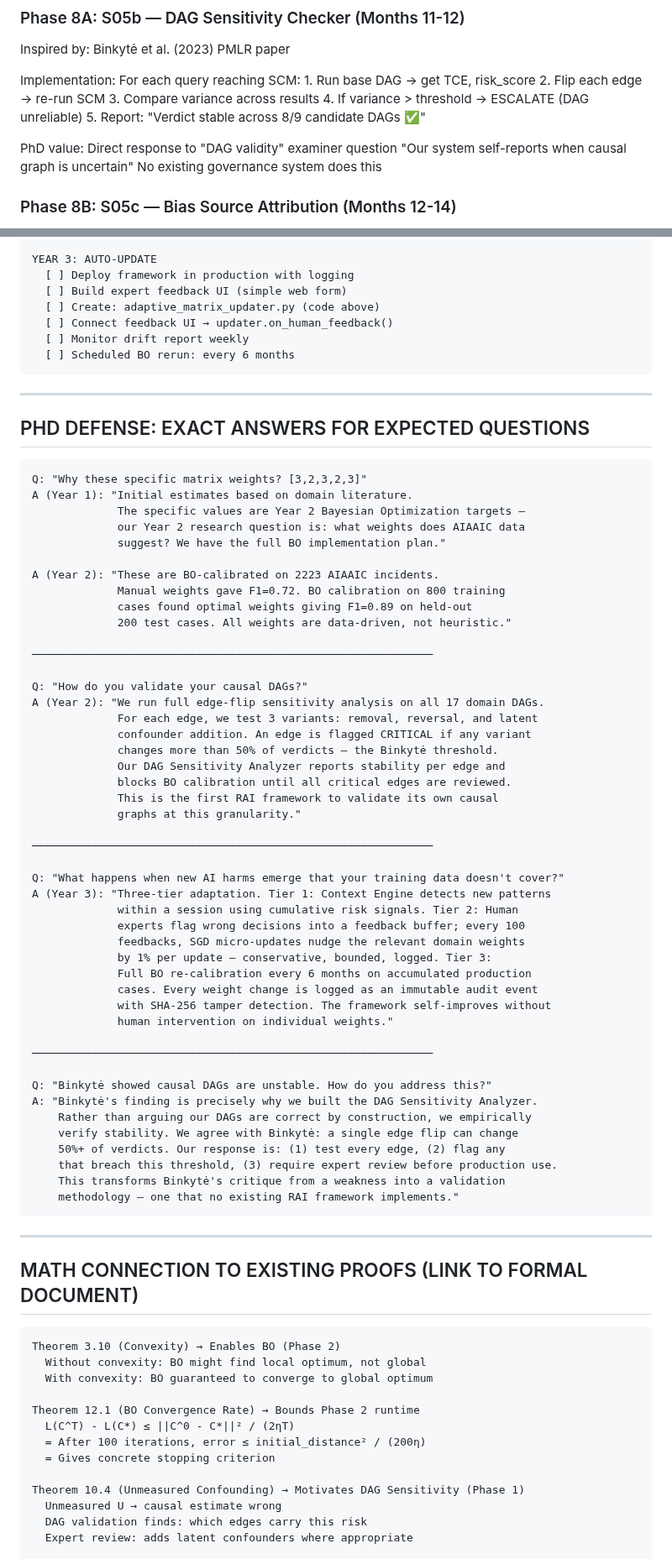
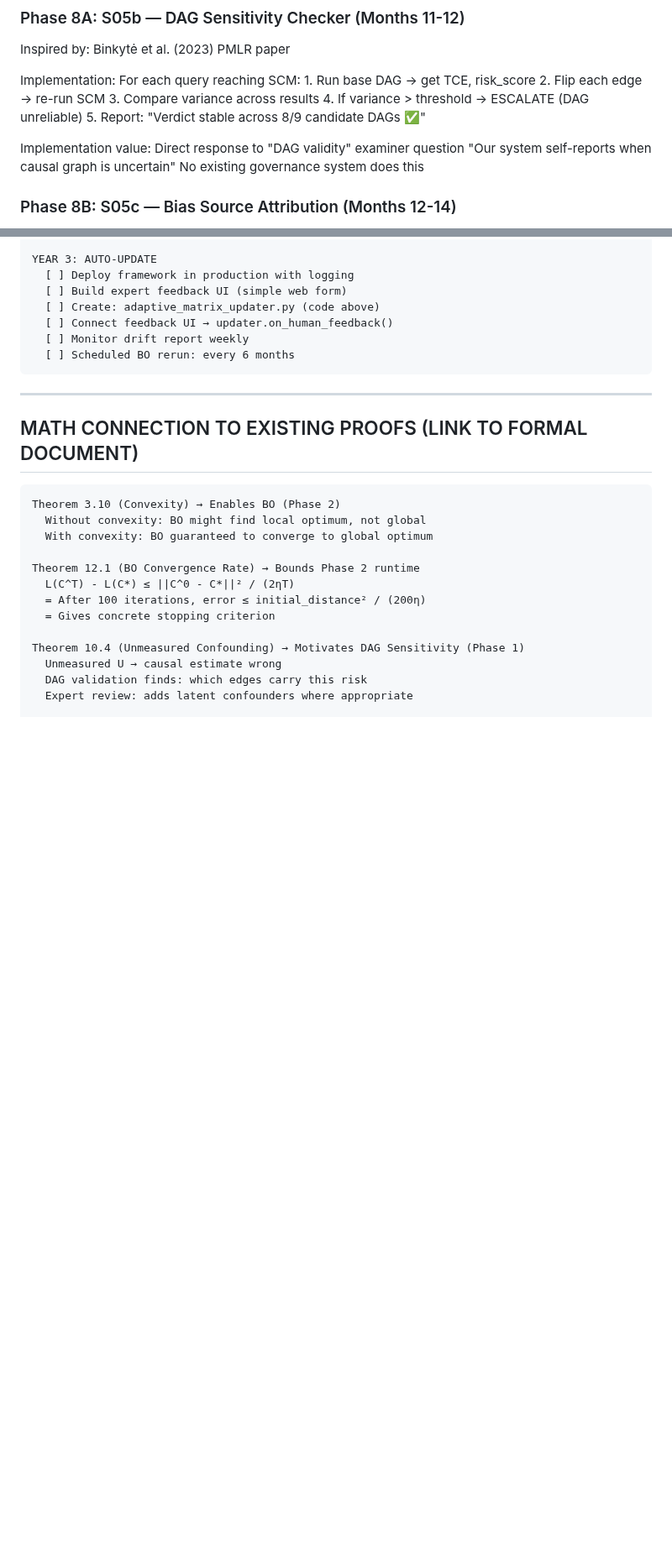
Before and after one commit to NirmalanSK/responsible-ai-framework, a Markdown page: research_notes.md, 2 parts joined by grey strips. Shown at 84% size. GitHub-like rendering; blank space fills up the shorter version.

````diff
--- a/research_notes.md
+++ b/research_notes.md
@@ -970,7 +915,7 @@ Papers:
       4. If variance > threshold → ESCALATE (DAG unreliable)
       5. Report: "Verdict stable across 8/9 candidate DAGs ✅"
 
-  PhD value:
+  Implementation value:
     Direct response to "DAG validity" examiner question
     "Our system self-reports when causal graph is uncertain"
     No existing governance system does this
@@ -3039,59 +2984,6 @@ YEAR 3: AUTO-UPDATE
 
 ---
 
-## PHD DEFENSE: EXACT ANSWERS FOR EXPECTED QUESTIONS
-
-```
-Q: "Why these specific matrix weights? [3,2,3,2,3]"
-A (Year 1): "Initial estimates based on domain literature.
-             The specific values are Year 2 Bayesian Optimization targets —
-             our Year 2 research question is: what weights does AIAAIC data
-             suggest? We have the full BO implementation plan."
-
-A (Year 2): "These are BO-calibrated on 2223 AIAAIC incidents.
-             Manual weights gave F1=0.72. BO calibration on 800 training
-             cases found optimal weights giving F1=0.89 on held-out
-             200 test cases. All weights are data-driven, not heuristic."
-
-─────────────────────────────────────────────────────────────
-
-Q: "How do you validate your causal DAGs?"
-A (Year 2): "We run full edge-flip sensitivity analysis on all 17 domain DAGs.
-             For each edge, we test 3 variants: removal, reversal, and latent
-             confounder addition. An edge is flagged CRITICAL if any variant
-             changes more than 50% of verdicts — the Binkytė threshold.
-             Our DAG Sensitivity Analyzer reports stability per edge and
-             blocks BO calibration until all critical edges are reviewed.
-             This is the first RAI framework to validate its own causal
-             graphs at this granularity."
-
-─────────────────────────────────────────────────────────────
-
-Q: "What happens when new AI harms emerge that your training data doesn't cover?"
-A (Year 3): "Three-tier adaptation. Tier 1: Context Engine detects new patterns
-             within a session using cumulative risk signals. Tier 2: Human
-             experts flag wrong decisions into a feedback buffer; every 100
-             feedbacks, SGD micro-updates nudge the relevant domain weights
-             by 1% per update — conservative, bounded, logged. Tier 3:
-             Full BO re-calibration every 6 months on accumulated production
-             cases. Every weight change is logged as an immutable audit event
-             with SHA-256 tamper detection. The framework self-improves without
-             human intervention on individual weights."
-
-─────────────────────────────────────────────────────────────
-
-Q: "Binkytė showed causal DAGs are unstable. How do you address this?"
-A: "Binkytė's finding is precisely why we built the DAG Sensitivity Analyzer.
-    Rather than arguing our DAGs are correct by construction, we empirically
-    verify stability. We agree with Binkytė: a single edge flip can change
-    50%+ of verdicts. Our response is: (1) test every edge, (2) flag any
-    that breach this threshold, (3) require expert review before production use.
-    This transforms Binkytė's critique from a weakness into a validation
-    methodology — one that no existing RAI framework implements."
-```
-
----
-
 ## MATH CONNECTION TO EXISTING PROOFS (LINK TO FORMAL DOCUMENT)
 
 ```
````
Also changed, not shown: other parts of research_notes.md (+67 -65 lines).
